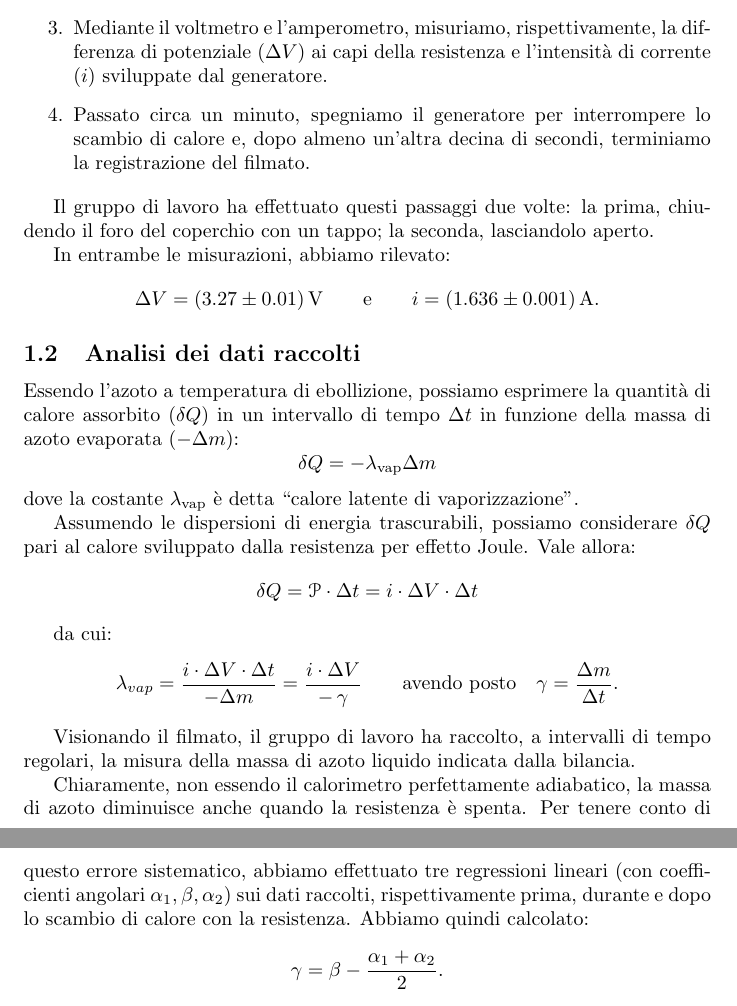
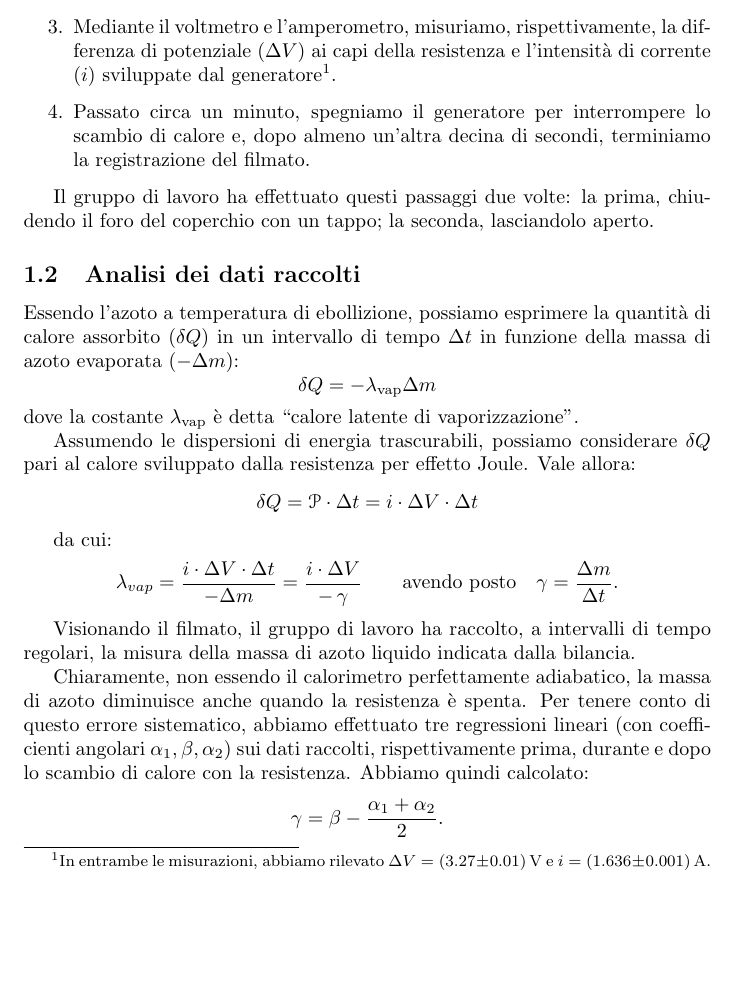
Before and after one commit to RBerga06/unipr-clt-fisica, a LaTeX paper (lab1/r11-nitrogen/relazione.tex): two parts of pages 2 and 3 of 11 before the commit and part of page 2 of 11 after it, the two joined at a grey line, cut so that both start at the same text, the shorter picture padded with empty space. Compiled offline with pdfLaTeX.

Commit message:
Nota a pié di pagina

```diff
--- a/lab1/r11-nitrogen/relazione.tex
+++ b/lab1/r11-nitrogen/relazione.tex
@@ -114,7 +114,10 @@
   \item
     Mediante il voltmetro e l'amperometro, misuriamo, rispettivamente,
     la differenza di potenziale ($\Delta V$) ai capi della resistenza
-    e l'intensità di corrente ($i$) sviluppate dal generatore.
+    e l'intensità di corrente ($i$) sviluppate dal generatore\footnote{
+In entrambe le misurazioni, abbiamo rilevato
+$\Delta V = (3.27\pm0.01)\,\unit{V}$ e $i = (1.636\pm0.001)\,\unit{A}$.
+    }.
   \item
     Passato circa un minuto, spegniamo il generatore per interrompere
     lo scambio di calore e, dopo almeno un'altra decina di secondi,
@@ -124,13 +127,6 @@
 Il gruppo di lavoro ha effettuato questi passaggi due volte:
 la prima, chiudendo il foro del coperchio con un tappo;
 la seconda, lasciandolo aperto.
-
-In entrambe le misurazioni, abbiamo rilevato:
-\[
-  \Delta V = (3.27\pm0.01)\,\unit{V}
-  \qquad\text{e}\qquad
-  i = (1.636\pm0.001)\,\unit{A}.
-\]
 
 \subsection{Analisi dei dati raccolti}
 
```
Also changed, not shown: lab1/r11-nitrogen/relazione.pdf.
